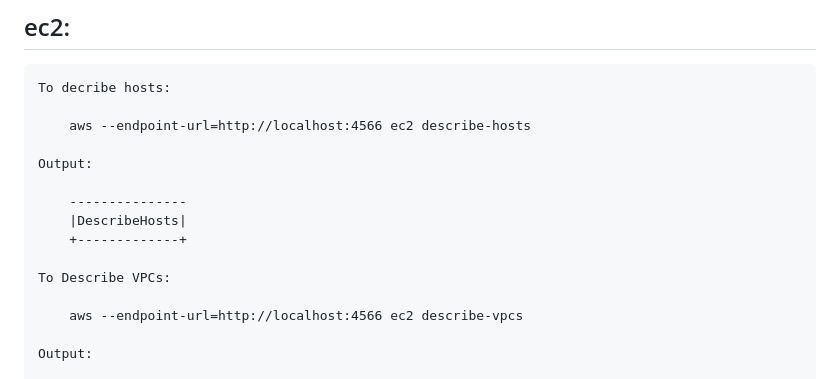
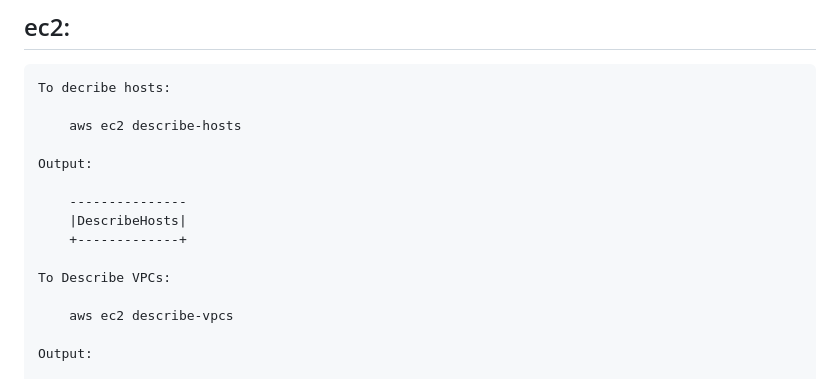
Before and after one commit to magicalbob/k8s_localstack, a Markdown page: README.md, the part around the change. Drawn GitHub-style.

Commit message:
removed un-needed refs to endpoint from README.md

```diff
--- a/README.md
+++ b/README.md
@@ -254,7 +254,7 @@ Currently configured for:
 
 	To decribe hosts:
 
-		aws --endpoint-url=http://localhost:4566 ec2 describe-hosts
+		aws ec2 describe-hosts
 
 	Output:
 
@@ -264,7 +264,7 @@ Currently configured for:
 
 	To Describe VPCs:
 
-		aws --endpoint-url=http://localhost:4566 ec2 describe-vpcs
+		aws ec2 describe-vpcs
 
 	Output:
 
```
